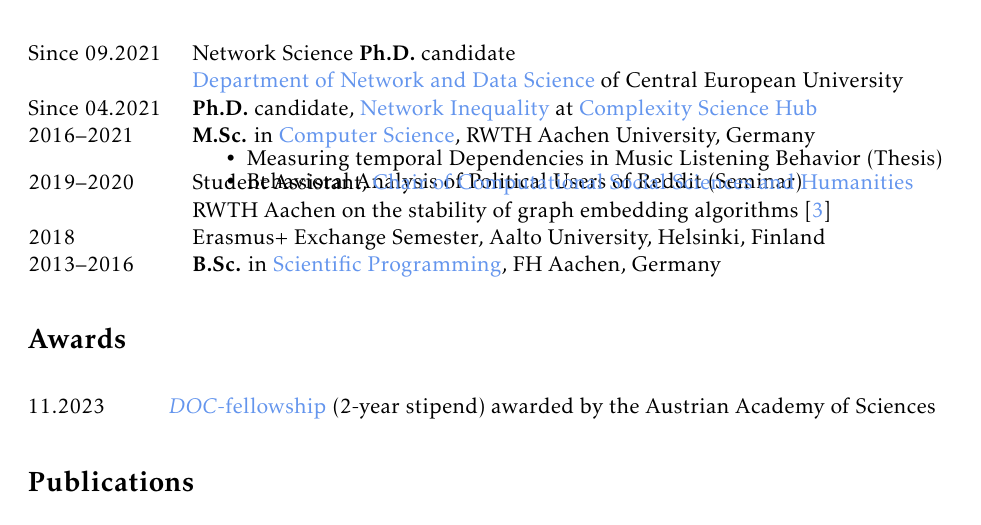
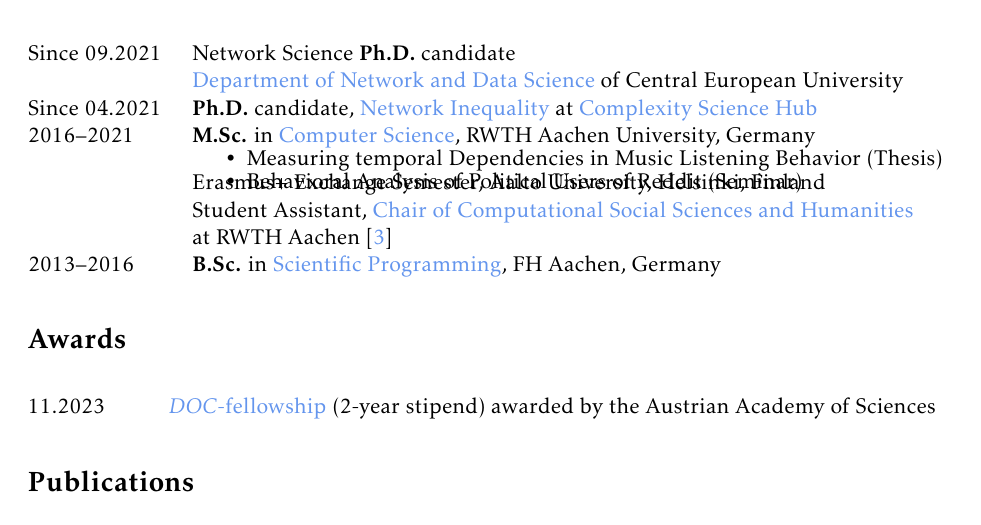
Before and after one commit to mannbach/resume, a LaTeX document (main.tex, which reads education.tex): part of page 1 of 2, cut so that both start at the same text. Compiled offline with pdfLaTeX.

Commit message:
Improve order

```diff
--- a/education.tex
+++ b/education.tex
@@ -14,16 +14,13 @@
     Since 04.2021 & \textbf{Ph.D.} candidate, \href{https://networkinequality.com/}{Network Inequality} at \href{https://csh.ac.at}{Complexity Science Hub} \\
 
     2016--2021 & \textbf{M.Sc.} in \href{https://www.informatik.rwth-aachen.de/}{Computer Science}, RWTH Aachen University, Germany\vspace{-1em}
-        \begin{itemize}
-            \item Measuring temporal Dependencies in Music Listening Behavior (Thesis)\vspace{-1em}
-            \item Behavioral Analysis of Political Users of Reddit (Seminar)
-        \end{itemize}\vspace{-2em}\\
-
-    2019--2020 & Student Assistant, \href{https://cssh.rwth-aachen.de/}{Chair of Computational Social Sciences and Humanities}\\
-               & RWTH Aachen on the stability of graph embedding algorithms~\cite{schumacher.etal_effectsrandomnessstability_2020}\\
-
-
-    2018 & Erasmus+ Exchange Semester, Aalto University, Helsinki, Finland\\
+               \begin{itemize}
+                   \item Measuring temporal Dependencies in Music Listening Behavior (Thesis)\vspace{-1em}
+                   \item Behavioral Analysis of Political Users of Reddit (Seminar)
+               \end{itemize}\vspace{-2em}\\
+               & Erasmus+ Exchange Semester, Aalto University, Helsinki, Finland\\
+               & Student Assistant, \href{https://cssh.rwth-aachen.de/}{Chair of Computational Social Sciences and Humanities}\\
+               & at RWTH Aachen~\cite{schumacher.etal_effectsrandomnessstability_2020}\\
 
     2013--2016 & \textbf{B.Sc.} in \href{https://www.fh-aachen.de/en/studies/degree-programmes/applied-mathematics-and-computer-science-dual-bsc}{Scientific Programming}, FH Aachen, Germany\\
 
```
